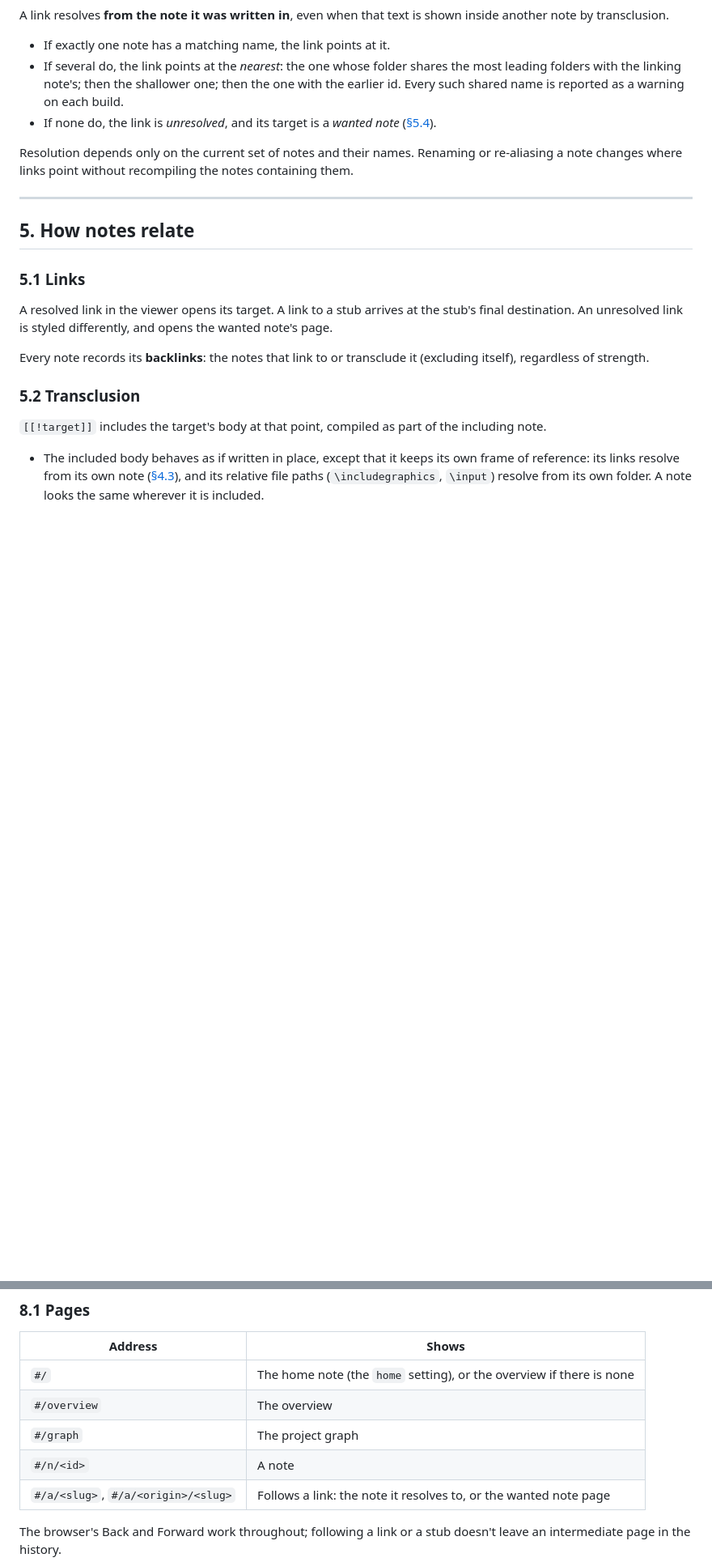
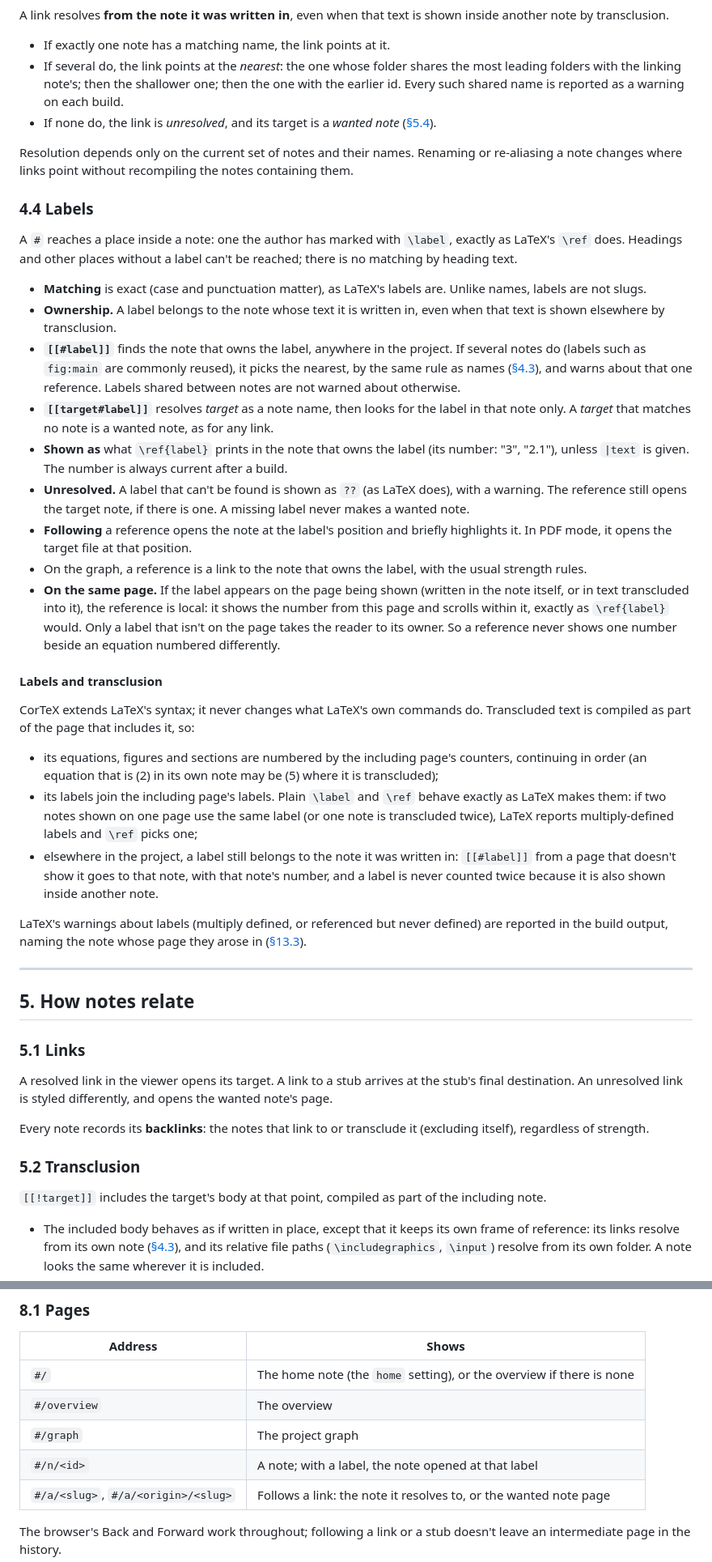
Before and after one commit to DrFraserGovil/CorTeX, a Markdown page: DESIGN.md, 2 parts joined by grey strips. Shown at 81% size. Rendered like a GitHub page; blank space fills up the shorter version.

Commit message:
Refining our design document

```diff
--- a/DESIGN.md
+++ b/DESIGN.md
@@ -151,6 +156,45 @@ A link resolves **from the note it was written in**, even when that text is show
 
 Resolution depends only on the current set of notes and their names. Renaming or re-aliasing a note changes where links point
 without recompiling the notes containing them.
+
+### 4.4 Labels
+
+A `#` reaches a place inside a note: one the author has marked with `\label`, exactly as LaTeX's `\ref` does. Headings and other
+places without a label can't be reached; there is no matching by heading text.
+
+- **Matching** is exact (case and punctuation matter), as LaTeX's labels are. Unlike names, labels are not slugs.
+- **Ownership.** A label belongs to the note whose text it is written in, even when that text is shown elsewhere by transclusion.
+- **`[[#label]]`** finds the note that owns the label, anywhere in the project. If several notes do (labels such as `fig:main` are
+  commonly reused), it picks the nearest, by the same rule as names ([§4.3](#43-resolution)), and warns about that one reference.
+  Labels shared between notes are not warned about otherwise.
+- **`[[target#label]]`** resolves *target* as a note name, then looks for the label in that note only. A *target* that matches no
+  note is a wanted note, as for any link.
+- **Shown as** what `\ref{label}` prints in the note that owns the label (its number: "3", "2.1"), unless `|text` is given. The
+  number is always current after a build.
+- **Unresolved.** A label that can't be found is shown as `??` (as LaTeX does), with a warning. The reference still opens the
+  target note, if there is one. A missing label never makes a wanted note.
+- **Following** a reference opens the note at the label's position and briefly highlights it. In PDF mode, it opens the target
+  file at that position.
+- On the graph, a reference is a link to the note that owns the label, with the usual strength rules.
+- **On the same page.** If the label appears on the page being shown (written in the note itself, or in text transcluded into it),
+  the reference is local: it shows the number from this page and scrolls within it, exactly as `\ref{label}` would. Only a label
+  that isn't on the page takes the reader to its owner. So a reference never shows one number beside an equation numbered
+  differently.
+
+#### Labels and transclusion
+
+CorTeX extends LaTeX's syntax; it never changes what LaTeX's own commands do. Transcluded text is compiled as part of the page that
+includes it, so:
+
+- its equations, figures and sections are numbered by the including page's counters, continuing in order (an equation that is (2)
+  in its own note may be (5) where it is transcluded);
+- its labels join the including page's labels. Plain `\label` and `\ref` behave exactly as LaTeX makes them: if two notes shown on
+  one page use the same label (or one note is transcluded twice), LaTeX reports multiply-defined labels and `\ref` picks one;
+- elsewhere in the project, a label still belongs to the note it was written in: `[[#label]]` from a page that doesn't show it
+  goes to that note, with that note's number, and a label is never counted twice because it is also shown inside another note.
+
+LaTeX's warnings about labels (multiply defined, or referenced but never defined) are reported in the build output, naming the note
+whose page they arose in ([§13.3](#133-build-messages)).
 
 ---
 
@@ -343,7 +389,7 @@ The default output (`index.html` in the output folder) is a single web page that
 | `#/` | The home note (the `home` setting), or the overview if there is none |
 | `#/overview` | The overview |
 | `#/graph` | The project graph |
-| `#/n/<id>` | A note |
+| `#/n/<id>` | A note; with a label, the note opened at that label |
 | `#/a/<slug>`, `#/a/<origin>/<slug>` | Follows a link: the note it resolves to, or the wanted note page |
 
 The browser's Back and Forward work throughout; following a link or a stub doesn't leave an intermediate page in the history.
```
Also changed, not shown: other parts of DESIGN.md (+15 -5 lines).
